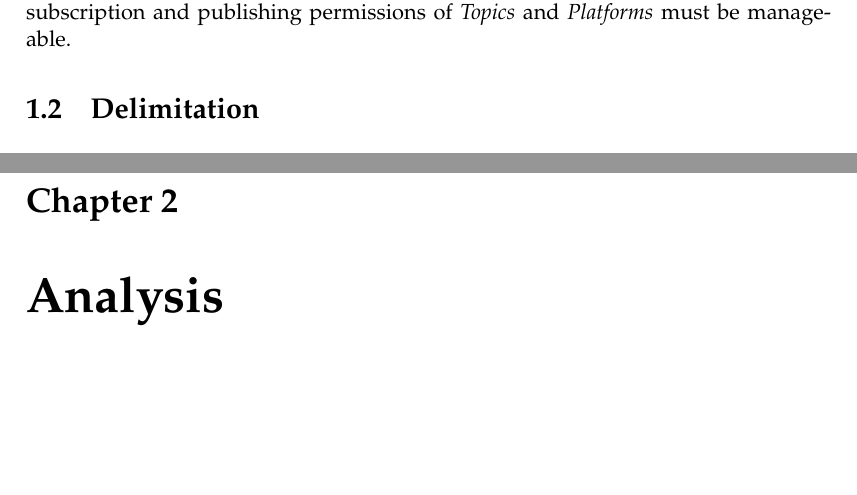
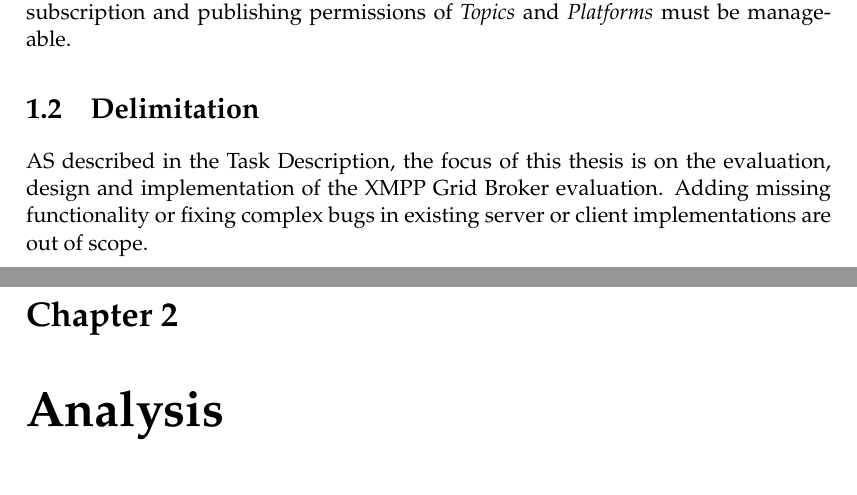
Before and after one commit to xmpp-grid-broker/documents, a LaTeX thesis (documents/final-submission-document/final-submission-document.tex, which reads documents/final-submission-document/chapters/1_introduction.tex): two parts of pages 10 and 11 of 51, joined at a grey line, cut so that both start at the same text, the shorter picture padded with empty space. Compiled offline with pdfLaTeX.

Commit message:
Write minimal delimination section

```diff
--- a/documents/final-submission-document/chapters/1_introduction.tex
+++ b/documents/final-submission-document/chapters/1_introduction.tex
@@ -23,3 +23,5 @@ The interface should permit network administrators to manage and review \glspl{t
 Additionally, subscription and publishing permissions of \glspl{topic} and \glspl{platform} must be manageable.
 
 \section{Delimitation} % Abgrenzung
+AS described in the Task Description, the focus of this thesis is on the evaluation, design and implementation of the XMPP Grid Broker evaluation.
+Adding missing functionality or fixing complex bugs in existing server or client implementations are out of scope.
```
